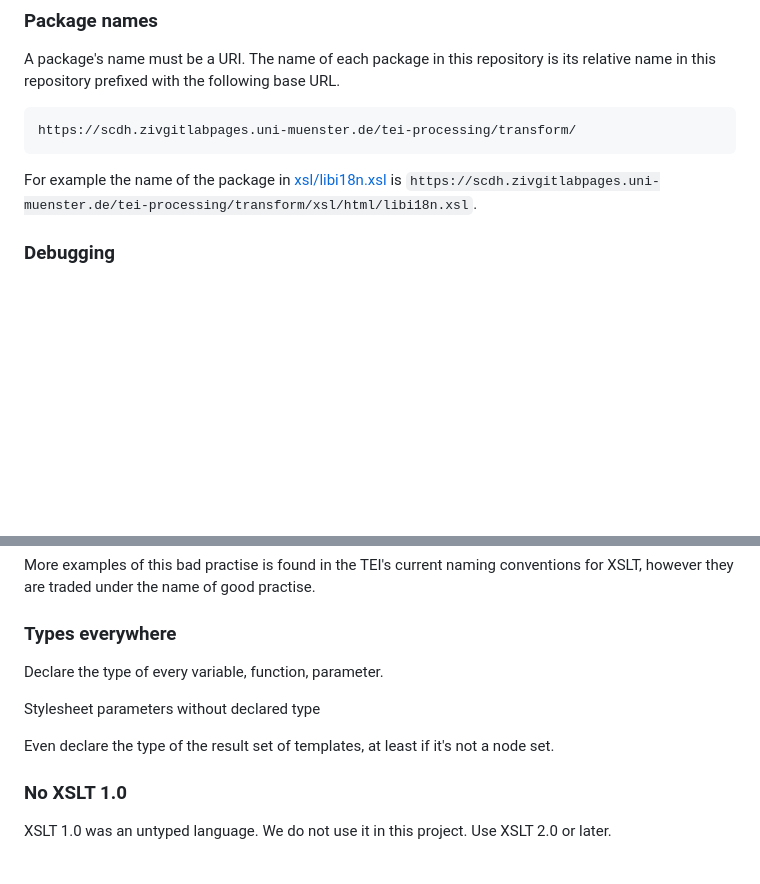
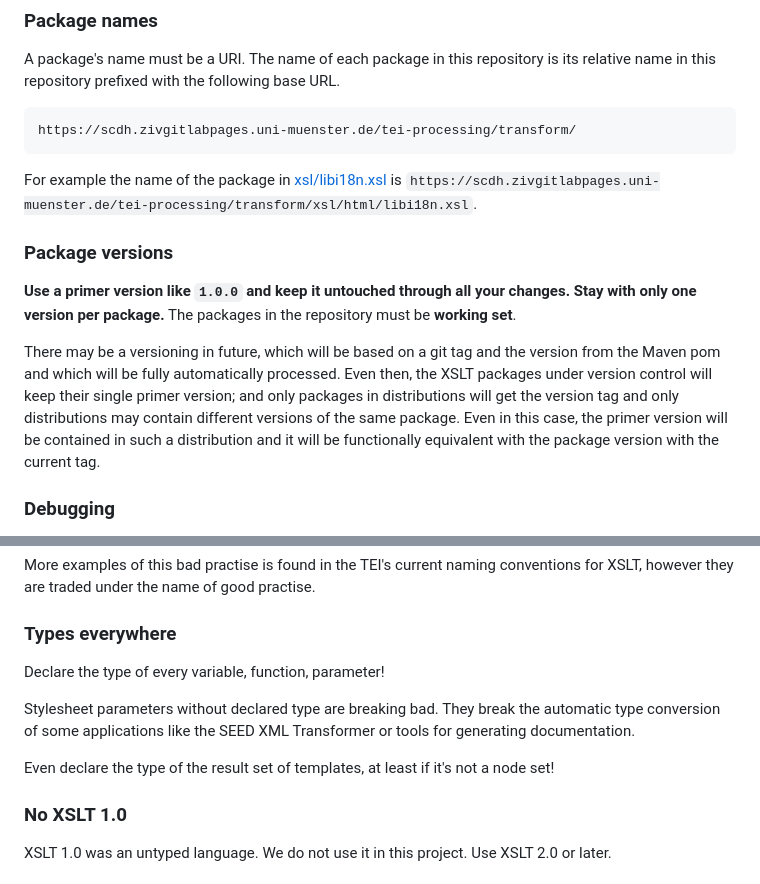
Before and after one commit to SCDH/seed-tei-transformations, a Markdown page: CONTRIBUTING.md, 2 parts joined by grey strips. Rendered like a GitHub page; blank space fills up the shorter version.

Commit message:
about package versions

```diff
--- a/CONTRIBUTING.md
+++ b/CONTRIBUTING.md
@@ -15,6 +15,21 @@ https://scdh.zivgitlabpages.uni-muenster.de/tei-processing/transform/
 For example the name of the package in
 [xsl/libi18n.xsl](xsl/html/libi18n.xsl) is
 `https://scdh.zivgitlabpages.uni-muenster.de/tei-processing/transform/xsl/html/libi18n.xsl`.
+
+### Package versions
+
+**Use a primer version like `1.0.0` and keep it untouched through all
+your changes. Stay with only one version per package.** The packages
+in the repository must be **working set**.
+
+There may be a versioning in future, which will be based on a git tag
+and the version from the Maven pom and which will be fully
+automatically processed. Even then, the XSLT packages under version
+control will keep their single primer version; and only packages in
+distributions will get the version tag and only distributions may
+contain different versions of the same package. Even in this case, the
+primer version will be contained in such a distribution and it will be
+functionally equivalent with the package version with the current tag.
 
 
 ### Debugging
@@ -85,12 +100,14 @@ good practise.
 
 ### Types everywhere
 
-Declare the type of every variable, function, parameter.
+Declare the type of every variable, function, parameter!
 
-Stylesheet parameters without declared type
+Stylesheet parameters without declared type are breaking bad. They
+break the automatic type conversion of some applications like the SEED
+XML Transformer or tools for generating documentation.
 
 Even declare the type of the result set of templates, at least if it's
-not a node set.
+not a node set!
 
 ### No XSLT 1.0
 
```
